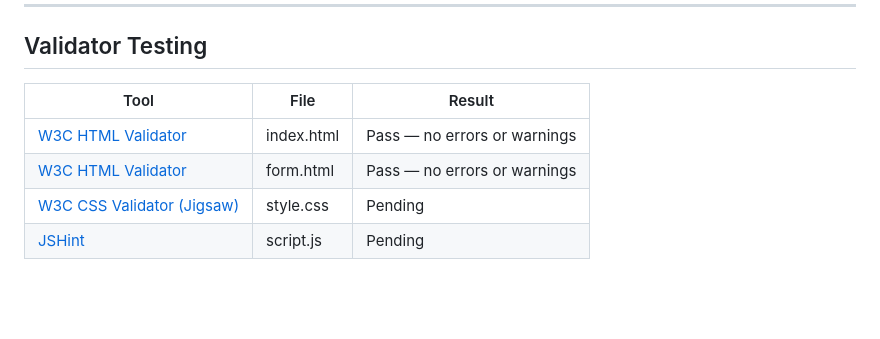
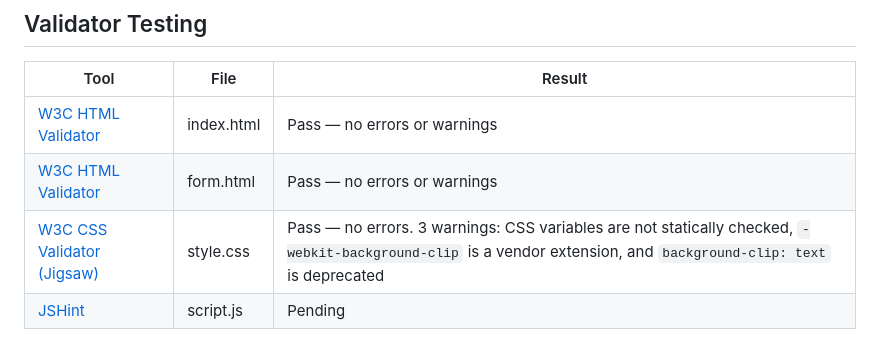
Before and after one commit to Anasztazia12/business-card-generator, a Markdown page: TESTING.md, the part around the change. Rendered like a GitHub page; blank space fills up the shorter version.

```diff
--- a/TESTING.md
+++ b/TESTING.md
@@ -113,7 +113,7 @@ Below: the card as it looks on screen (left) vs. the same card after download (r
 | --- | --- | --- |
 | [W3C HTML Validator](https://validator.w3.org/) | index.html | Pass — no errors or warnings |
 | [W3C HTML Validator](https://validator.w3.org/) | form.html | Pass — no errors or warnings |
-| [W3C CSS Validator (Jigsaw)](https://jigsaw.w3.org/css-validator/) | style.css | Pending |
+| [W3C CSS Validator (Jigsaw)](https://jigsaw.w3.org/css-validator/) | style.css | Pass — no errors. 3 warnings: CSS variables are not statically checked, `-webkit-background-clip` is a vendor extension, and `background-clip: text` is deprecated |
 | [JSHint](https://jshint.com/) | script.js | Pending |
 
 ![W3C HTML Validator — index.html](assets/images/index.validator.png)
```
Also changed, not shown: assets/images/css.validator.png (added).
